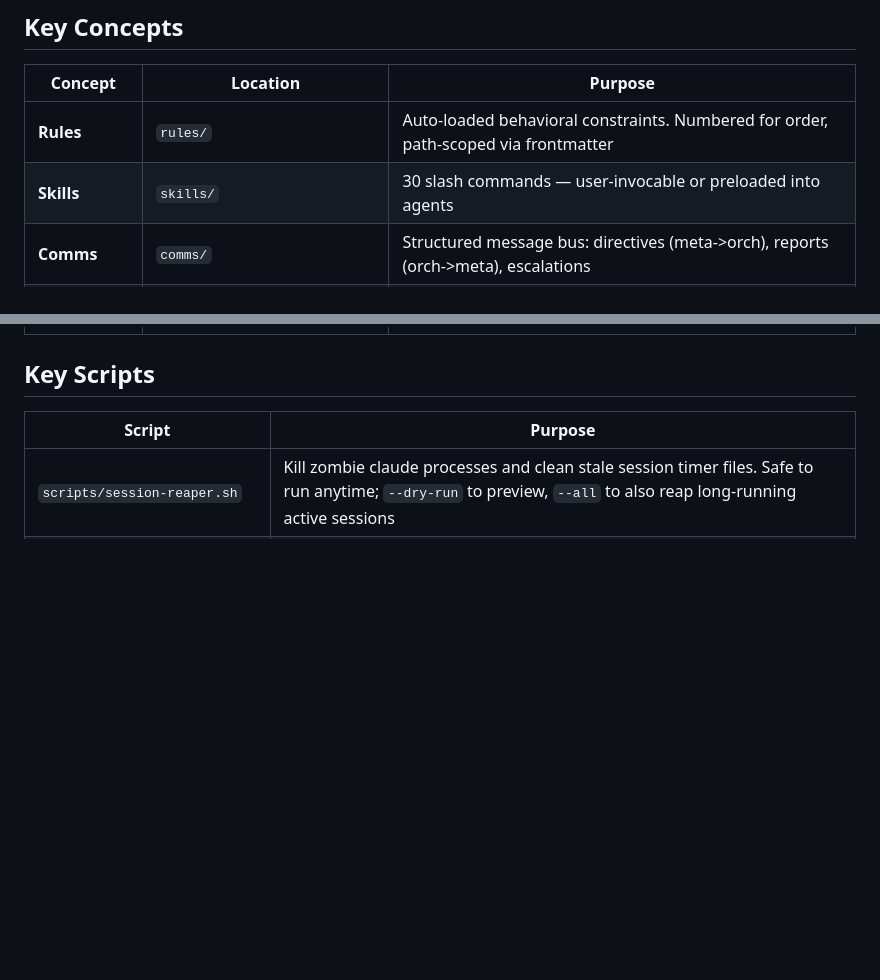
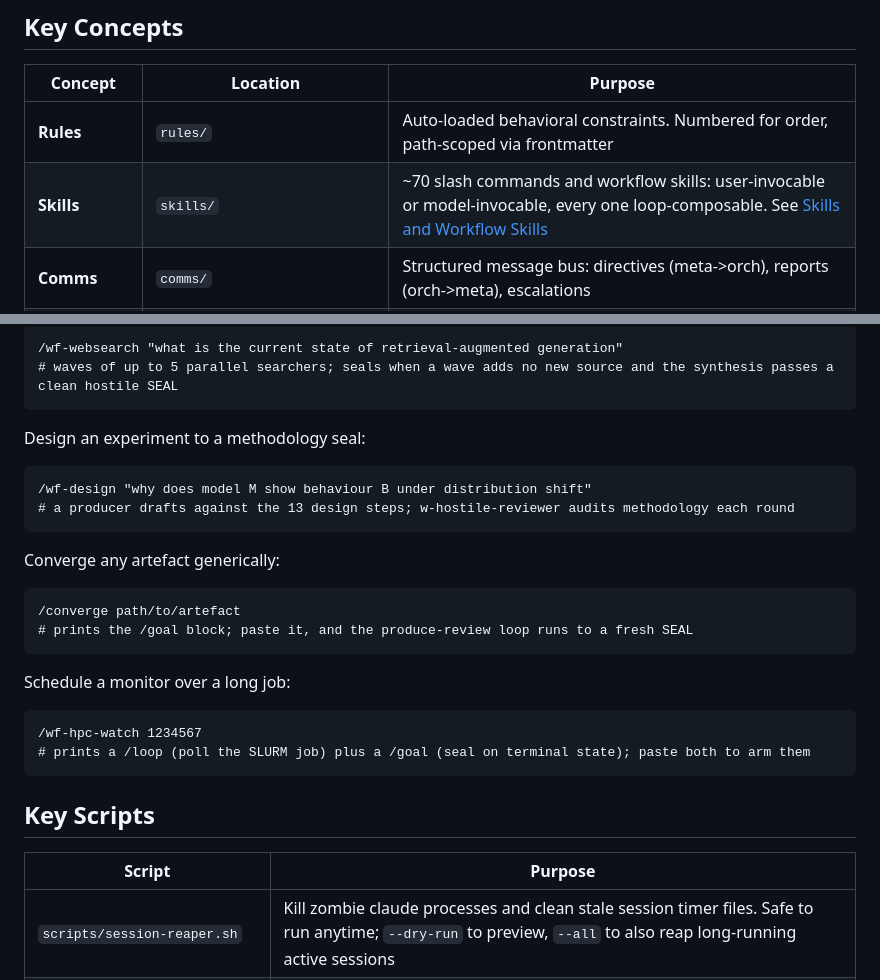
Before and after one commit to totoberni/superclaude, a Markdown page: README.md, 2 parts joined by grey strips. GitHub-like rendering; blank space fills up the shorter version.

````diff
--- a/README.md
+++ b/README.md
@@ -52,7 +52,7 @@ claude --agent o-<name>      # Named orch instance (project-specific thin alias)
 | Concept | Location | Purpose |
 |---------|----------|---------|
 | **Rules** | `rules/` | Auto-loaded behavioral constraints. Numbered for order, path-scoped via frontmatter |
-| **Skills** | `skills/` | 30 slash commands — user-invocable or preloaded into agents |
+| **Skills** | `skills/` | ~70 slash commands and workflow skills: user-invocable or model-invocable, every one loop-composable. See [Skills and Workflow Skills](#skills-and-workflow-skills) |
 | **Comms** | `comms/` | Structured message bus: directives (meta->orch), reports (orch->meta), escalations |
 | **Hooks** | `hooks/` | Session timer (35/40/48 min), pre-compaction snapshots, cleanup |
 | **Memory** | `agent-memory/` | Hybrid FTS5 + sqlite-vec SQLite store: shared project gotchas, per-agent instance context, wins. Self-maintains via `/lt-mem` (`memory_db.py compact` = FTS-optimize + vec-rebuild + VACUUM) |
@@ -61,3 +104,28 @@ claude --agent o-<name>      # Named orch instance (project-specific thin alias)
+```
+/wf-websearch "what is the current state of retrieval-augmented generation"
+# waves of up to 5 parallel searchers; seals when a wave adds no new source and the synthesis passes a clean hostile SEAL
+```
+
+Design an experiment to a methodology seal:
+
+```
+/wf-design "why does model M show behaviour B under distribution shift"
+# a producer drafts against the 13 design steps; w-hostile-reviewer audits methodology each round
+```
+
+Converge any artefact generically:
+
+```
+/converge path/to/artefact
+# prints the /goal block; paste it, and the produce-review loop runs to a fresh SEAL
+```
+
+Schedule a monitor over a long job:
+
+```
+/wf-hpc-watch 1234567
+# prints a /loop (poll the SLURM job) plus a /goal (seal on terminal state); paste both to arm them
+```
 
 ## Key Scripts
 
````
Also changed, not shown: other parts of README.md (+43 -0 lines), skills/README.md (added, +263 -0 lines).
